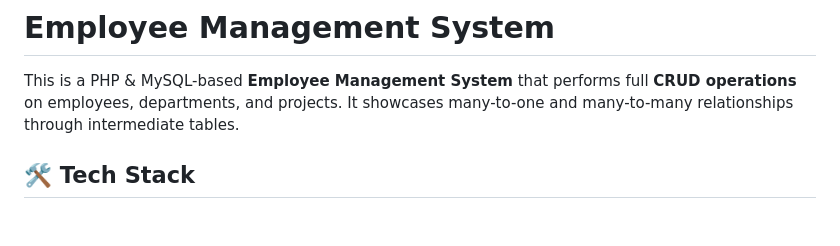
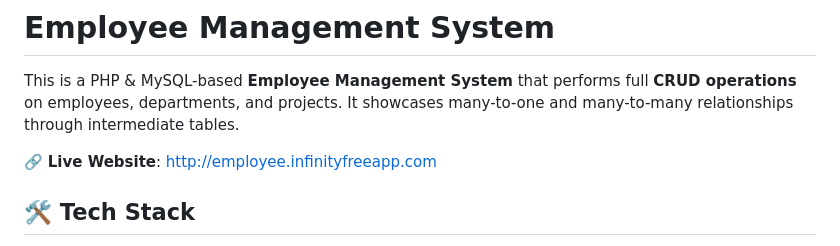
Before and after one commit to Neha-Elizabeth-Thomas/Employee-Management, a Markdown page: README.md, the part around the change. GitHub-like rendering; blank space fills up the shorter version.

```diff
--- a/README.md
+++ b/README.md
@@ -2,6 +2,7 @@
 
 This is a PHP & MySQL-based **Employee Management System** that performs full **CRUD operations** on employees, departments, and projects. It showcases many-to-one and many-to-many relationships through intermediate tables.
 
+🔗 **Live Website**: [http://employee.infinityfreeapp.com](http://employee.infinityfreeapp.com)
 ## 🛠️ Tech Stack
 
 - **Frontend**: HTML, CSS, JavaScript
```
